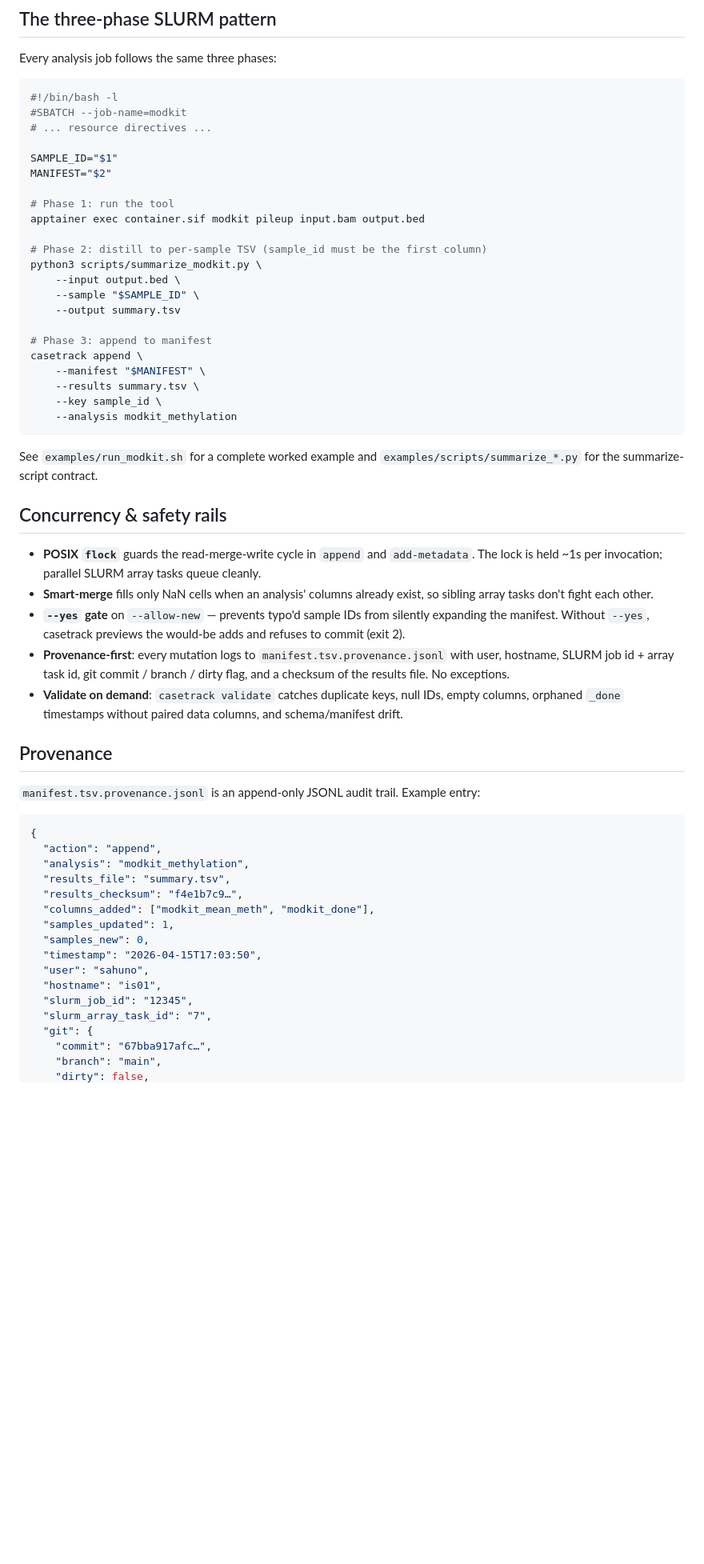
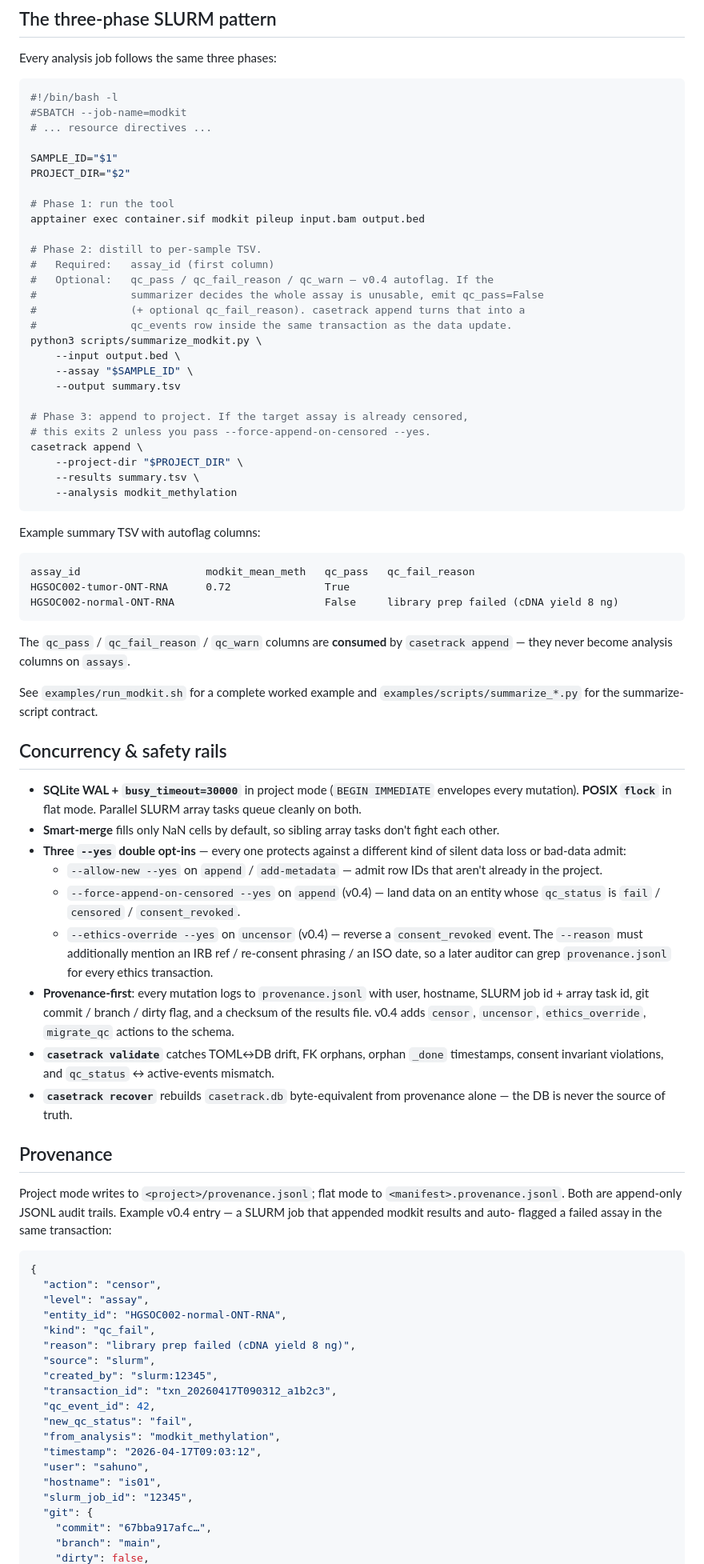
Before and after one commit to sahuno/casetrack, a Markdown page: README.md, the part around one of its changes. Shown at 80% size. Rendered like a GitHub page; blank space fills up the shorter version.

````diff
--- a/README.md
+++ b/README.md
@@ -312,62 +280,95 @@ Every analysis job follows the same three phases:
 # ... resource directives ...
 
 SAMPLE_ID="$1"
-MANIFEST="$2"
+PROJECT_DIR="$2"
 
 # Phase 1: run the tool
 apptainer exec container.sif modkit pileup input.bam output.bed
 
-# Phase 2: distill to per-sample TSV (sample_id must be the first column)
+# Phase 2: distill to per-sample TSV.
+#   Required:   assay_id (first column)
+#   Optional:   qc_pass / qc_fail_reason / qc_warn — v0.4 autoflag. If the
+#               summarizer decides the whole assay is unusable, emit qc_pass=False
+#               (+ optional qc_fail_reason). casetrack append turns that into a
+#               qc_events row inside the same transaction as the data update.
 python3 scripts/summarize_modkit.py \
     --input output.bed \
-    --sample "$SAMPLE_ID" \
+    --assay "$SAMPLE_ID" \
     --output summary.tsv
 
-# Phase 3: append to manifest
+# Phase 3: append to project. If the target assay is already censored,
+# this exits 2 unless you pass --force-append-on-censored --yes.
 casetrack append \
-    --manifest "$MANIFEST" \
+    --project-dir "$PROJECT_DIR" \
     --results summary.tsv \
-    --key sample_id \
     --analysis modkit_methylation
 ```
+
+Example summary TSV with autoflag columns:
+
+```
+assay_id                    modkit_mean_meth   qc_pass   qc_fail_reason
+HGSOC002-tumor-ONT-RNA      0.72               True
+HGSOC002-normal-ONT-RNA                        False     library prep failed (cDNA yield 8 ng)
+```
+
+The `qc_pass` / `qc_fail_reason` / `qc_warn` columns are **consumed** by
+`casetrack append` — they never become analysis columns on `assays`.
 
 See `examples/run_modkit.sh` for a complete worked example and
 `examples/scripts/summarize_*.py` for the summarize-script contract.
 
 ## Concurrency & safety rails
 
-- **POSIX `flock`** guards the read-merge-write cycle in `append` and `add-metadata`.
-  The lock is held ~1s per invocation; parallel SLURM array tasks queue cleanly.
-- **Smart-merge** fills only NaN cells when an analysis' columns already exist, so
-  sibling array tasks don't fight each other.
-- **`--yes` gate** on `--allow-new` — prevents typo'd sample IDs from silently
-  expanding the manifest. Without `--yes`, casetrack previews the would-be adds
-  and refuses to commit (exit 2).
-- **Provenance-first**: every mutation logs to `manifest.tsv.provenance.jsonl`
-  with user, hostname, SLURM job id + array task id, git commit / branch / dirty
-  flag, and a checksum of the results file. No exceptions.
-- **Validate on demand**: `casetrack validate` catches duplicate keys, null IDs,
-  empty columns, orphaned `_done` timestamps without paired data columns, and
-  schema/manifest drift.
+- **SQLite WAL + `busy_timeout=30000`** in project mode (`BEGIN IMMEDIATE`
+  envelopes every mutation). **POSIX `flock`** in flat mode. Parallel
+  SLURM array tasks queue cleanly on both.
+- **Smart-merge** fills only NaN cells by default, so sibling array tasks
+  don't fight each other.
+- **Three `--yes` double opt-ins** — every one protects against a different
+  kind of silent data loss or bad-data admit:
+  - `--allow-new --yes` on `append` / `add-metadata` — admit row IDs that
+    aren't already in the project.
+  - `--force-append-on-censored --yes` on `append` (v0.4) — land data on
+    an entity whose `qc_status` is `fail` / `censored` / `consent_revoked`.
+  - `--ethics-override --yes` on `uncensor` (v0.4) — reverse a
+    `consent_revoked` event. The `--reason` must additionally mention an
+    IRB ref / re-consent phrasing / an ISO date, so a later auditor can
+    grep `provenance.jsonl` for every ethics transaction.
+- **Provenance-first**: every mutation logs to `provenance.jsonl` with
+  user, hostname, SLURM job id + array task id, git commit / branch /
+  dirty flag, and a checksum of the results file. v0.4 adds `censor`,
+  `uncensor`, `ethics_override`, `migrate_qc` actions to the schema.
+- **`casetrack validate`** catches TOML↔DB drift, FK orphans, orphan
+  `_done` timestamps, consent invariant violations, and `qc_status` ↔
+  active-events mismatch.
+- **`casetrack recover`** rebuilds `casetrack.db` byte-equivalent from
+  provenance alone — the DB is never the source of truth.
 
 ## Provenance
 
-`manifest.tsv.provenance.jsonl` is an append-only JSONL audit trail. Example entry:
+Project mode writes to `<project>/provenance.jsonl`; flat mode to
+`<manifest>.provenance.jsonl`. Both are append-only JSONL audit trails.
+Example v0.4 entry — a SLURM job that appended modkit results and auto-
+flagged a failed assay in the same transaction:
 
 ```json
 {
-  "action": "append",
-  "analysis": "modkit_methylation",
-  "results_file": "summary.tsv",
-  "results_checksum": "f4e1b7c9…",
-  "columns_added": ["modkit_mean_meth", "modkit_done"],
-  "samples_updated": 1,
-  "samples_new": 0,
-  "timestamp": "2026-04-15T17:03:50",
+  "action": "censor",
+  "level": "assay",
+  "entity_id": "HGSOC002-normal-ONT-RNA",
+  "kind": "qc_fail",
+  "reason": "library prep failed (cDNA yield 8 ng)",
+  "source": "slurm",
+  "created_by": "slurm:12345",
+  "transaction_id": "txn_20260417T090312_a1b2c3",
+  "qc_event_id": 42,
+  "new_qc_status": "fail",
+  "from_analysis": "modkit_methylation",
+  "timestamp": "2026-04-17T09:03:12",
   "user": "sahuno",
   "hostname": "is01",
   "slurm_job_id": "12345",
-  "slurm_array_task_id": "7",
   "git": {
     "commit": "67bba917afc…",
     "branch": "main",
````
Also changed, not shown: other parts of README.md (+131 -113 lines).
